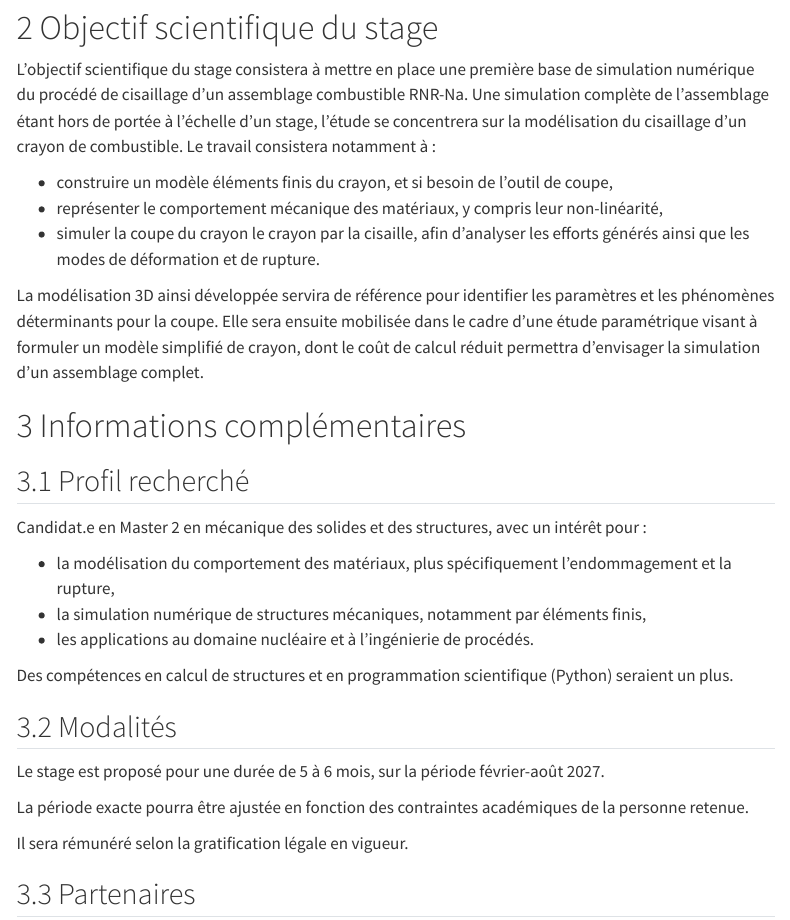
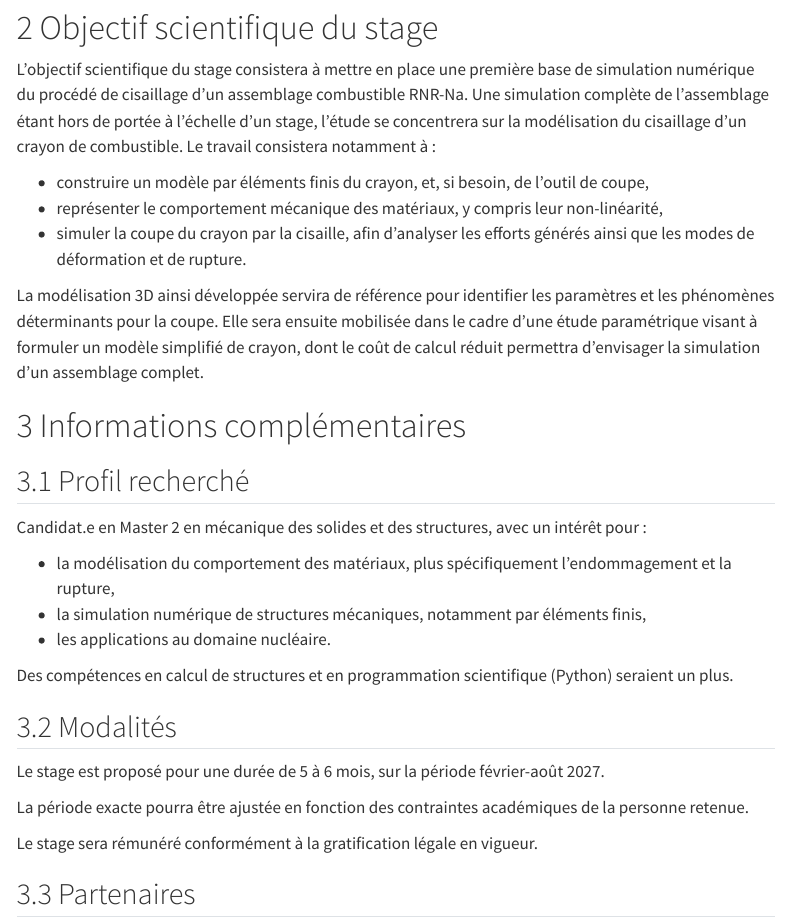
Before and after one commit to floiseau/2026_Stage_M2_Cisaillage_d_un_assemblage_combustible_RNR-Na, a Quarto document (Stage_M2_Cisaillage_d_un_assemblage_combustible_RNR-Na.qmd): the page in a window 1100 px wide, from 1080 px down. Rendered offline with R 4.5, knitr and Pandoc in place of Quarto, with nearby package versions; menus at the side of the page are left out.

Commit message:
Fix some typos

```diff
--- a/Stage_M2_Cisaillage_d_un_assemblage_combustible_RNR-Na.qmd
+++ b/Stage_M2_Cisaillage_d_un_assemblage_combustible_RNR-Na.qmd
@@ -41,9 +41,9 @@ L'objectif scientifique du stage consistera à mettre en place une première bas
 Une simulation complète de l'assemblage étant hors de portée à l'échelle d'un stage, l'étude se concentrera sur la modélisation du cisaillage d'un crayon de combustible.
 Le travail consistera notamment à :
 
-* construire un modèle éléments finis du crayon, et si besoin de l'outil de coupe,
+* construire un modèle par éléments finis du crayon, et, si besoin, de l'outil de coupe,
 * représenter le comportement mécanique des matériaux, y compris leur non-linéarité,
-* simuler la coupe du crayon le crayon par la cisaille, afin d'analyser les efforts générés ainsi que les modes de déformation et de rupture.
+* simuler la coupe du crayon par la cisaille, afin d'analyser les efforts générés ainsi que les modes de déformation et de rupture.
 
 La modélisation 3D ainsi développée servira de référence pour identifier les paramètres et les phénomènes déterminants pour la coupe.
 Elle sera ensuite mobilisée dans le cadre d'une étude paramétrique visant à formuler un modèle simplifié de crayon, dont le coût de calcul réduit permettra d'envisager la simulation d'un assemblage complet.
@@ -57,7 +57,7 @@ Candidat.e en Master 2 en mécanique des solides et des structures, avec un int
 
 * la modélisation du comportement des matériaux, plus spécifiquement l'endommagement et la rupture,
 * la simulation numérique de structures mécaniques, notamment par éléments finis,
-* les applications au domaine nucléaire et à l'ingénierie de procédés.
+* les applications au domaine nucléaire.
 
 Des compétences en calcul de structures et en programmation scientifique (Python) seraient un plus.
 
@@ -67,7 +67,7 @@ Le stage est proposé pour une durée de 5 à 6 mois, sur la période février-a
 
 La période exacte pourra être ajustée en fonction des contraintes académiques de la personne retenue.
 
-Il sera rémunéré selon la gratification légale en vigueur.
+Le stage sera rémunéré conformément à la gratification légale en vigueur.
 
 ## Partenaires
 
```
